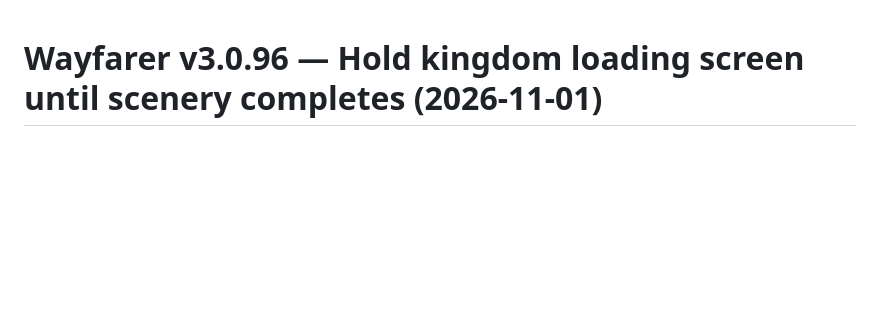
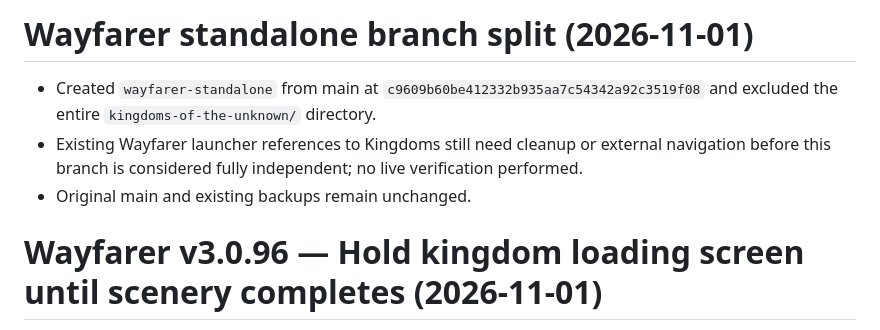
Before and after one commit to nhitzert69/wayfarer-rpg, a Markdown page: CHANGELOG.md, the part around the change. GitHub-like rendering; blank space fills up the shorter version.

Commit message:
Document Wayfarer standalone branch split

```diff
--- a/CHANGELOG.md
+++ b/CHANGELOG.md
@@ -1,3 +1,9 @@
+# Wayfarer standalone branch split (2026-11-01)
+
+- Created `wayfarer-standalone` from main at `c9609b60be412332b935aa7c54342a92c3519f08` and excluded the entire `kingdoms-of-the-unknown/` directory.
+- Existing Wayfarer launcher references to Kingdoms still need cleanup or external navigation before this branch is considered fully independent; no live verification performed.
+- Original main and existing backups remain unchanged.
+
 # Wayfarer v3.0.96 — Hold kingdom loading screen until scenery completes (2026-11-01)
 
 - Kept the dedicated loading overlay visible until all modular scenery groups finish loading or report errors; the game no longer reveals the kingdom after only base terrain initialization.
```
